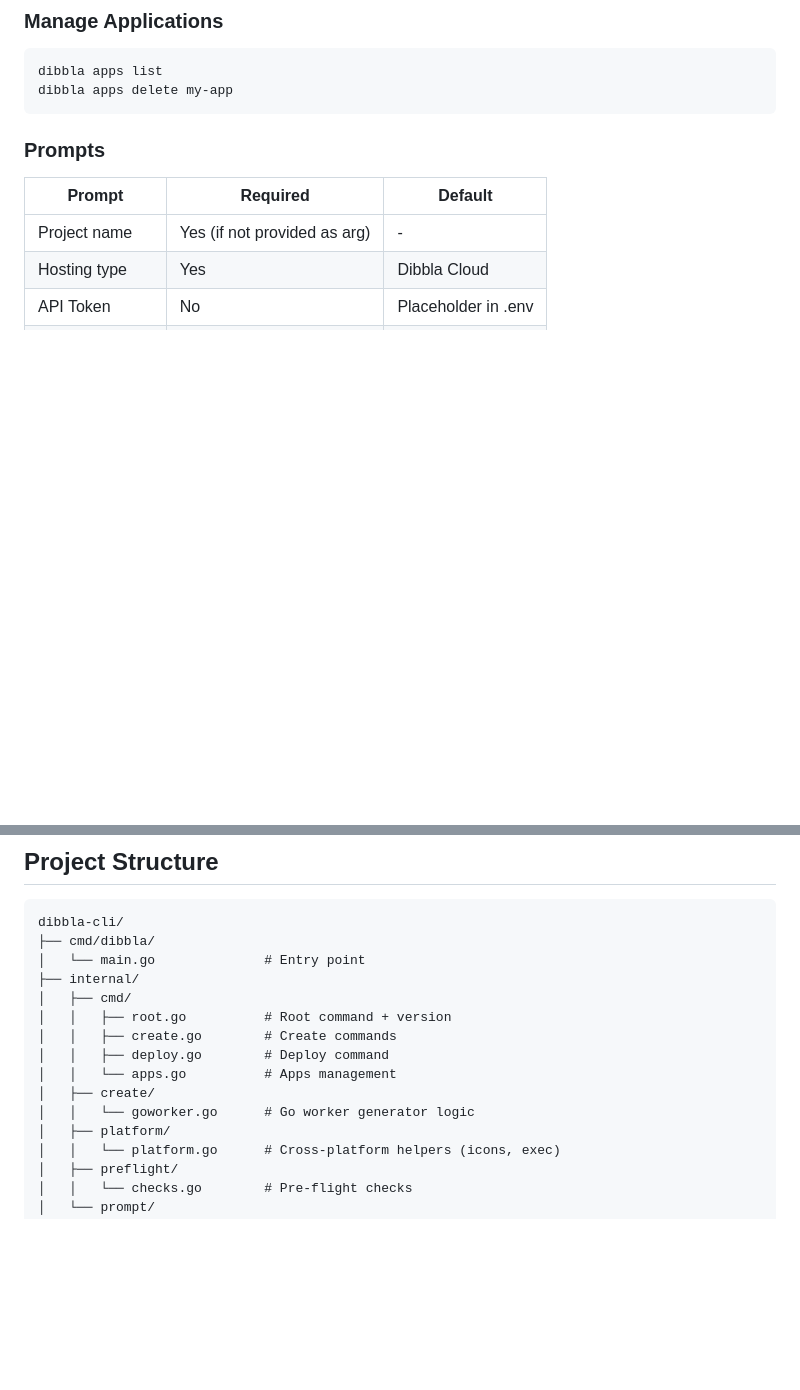
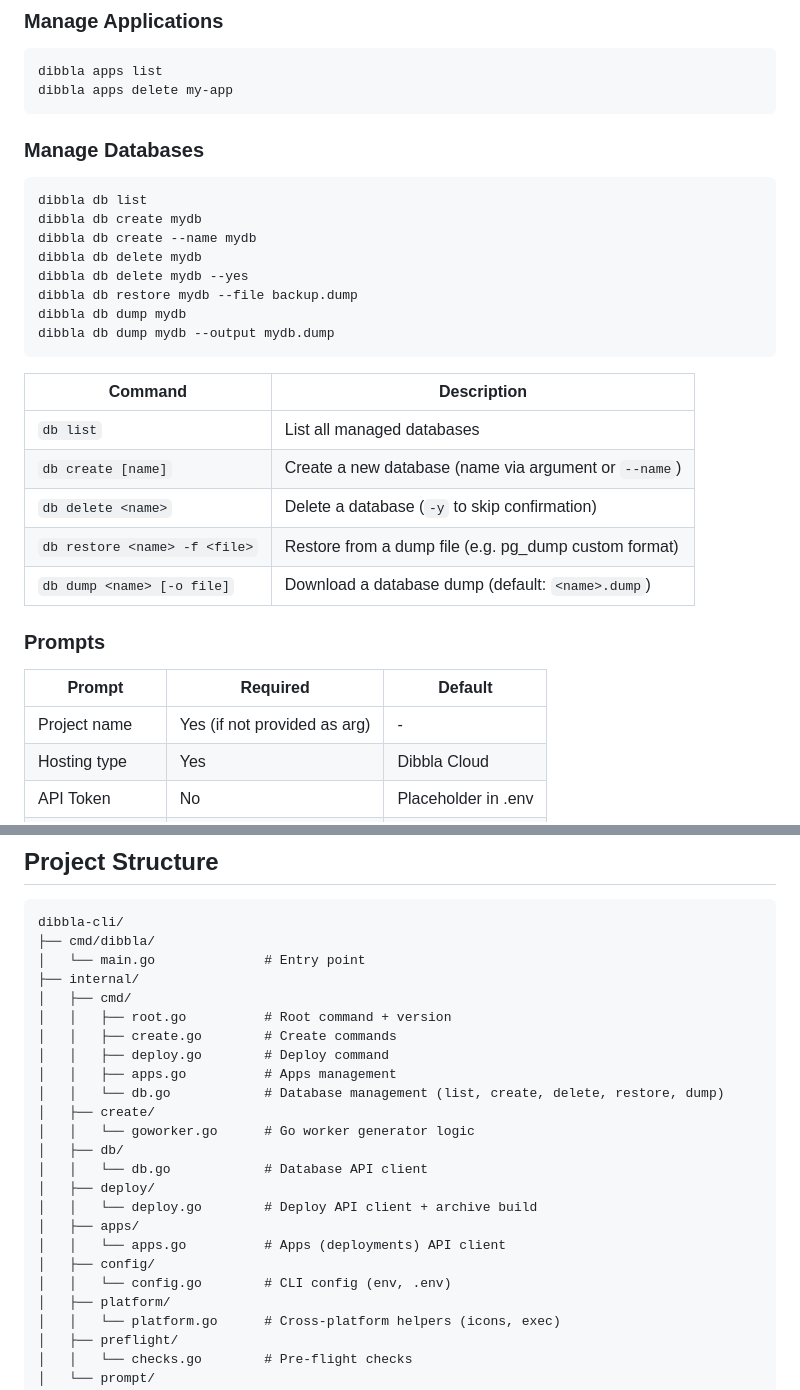
Before and after one commit to dibbla-agents/dibbla-cli, a Markdown page: README.md, 2 parts joined by grey strips. Rendered like a GitHub page; blank space fills up the shorter version.

````diff
--- a/README.md
+++ b/README.md
@@ -56,6 +56,27 @@ dibbla deploy --force
 dibbla apps list
 dibbla apps delete my-app
 ```
+
+### Manage Databases
+
+```bash
+dibbla db list
+dibbla db create mydb
+dibbla db create --name mydb
+dibbla db delete mydb
+dibbla db delete mydb --yes
+dibbla db restore mydb --file backup.dump
+dibbla db dump mydb
+dibbla db dump mydb --output mydb.dump
+```
+
+| Command | Description |
+|---------|-------------|
+| `db list` | List all managed databases |
+| `db create [name]` | Create a new database (name via argument or `--name`) |
+| `db delete <name>` | Delete a database (`-y` to skip confirmation) |
+| `db restore <name> -f <file>` | Restore from a dump file (e.g. pg_dump custom format) |
+| `db dump <name> [-o file]` | Download a database dump (default: `<name>.dump`) |
 
 ### Prompts
 
@@ -128,9 +149,18 @@ dibbla-cli/
 │   │   ├── root.go          # Root command + version
 │   │   ├── create.go        # Create commands
 │   │   ├── deploy.go        # Deploy command
-│   │   └── apps.go          # Apps management
+│   │   ├── apps.go          # Apps management
+│   │   └── db.go            # Database management (list, create, delete, restore, dump)
 │   ├── create/
 │   │   └── goworker.go      # Go worker generator logic
+│   ├── db/
+│   │   └── db.go            # Database API client
+│   ├── deploy/
+│   │   └── deploy.go        # Deploy API client + archive build
+│   ├── apps/
+│   │   └── apps.go          # Apps (deployments) API client
+│   ├── config/
+│   │   └── config.go        # CLI config (env, .env)
 │   ├── platform/
 │   │   └── platform.go      # Cross-platform helpers (icons, exec)
 │   ├── preflight/
````
